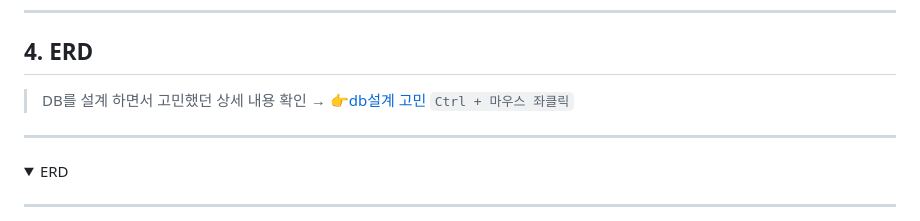
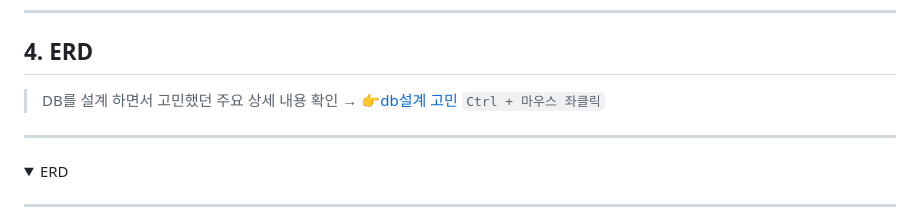
Before and after one commit to ccommit/stylehub, a Markdown page: README.md, the part around the change. Rendered like a GitHub page; folded sections open.

```diff
--- a/README.md
+++ b/README.md
@@ -55,7 +55,7 @@
 ---
 
 ## 4. ERD
-> DB를 설계 하면서 고민했던 상세 내용 확인 → 👉[db설계 고민](https://bwj1207.tistory.com/118) `Ctrl + 마우스 좌클릭`
+> DB를 설계 하면서 고민했던 주요 상세 내용 확인 → 👉[db설계 고민](https://bwj1207.tistory.com/118) `Ctrl + 마우스 좌클릭`
 ---
 <details>
   <summary> ERD</summary>
```
